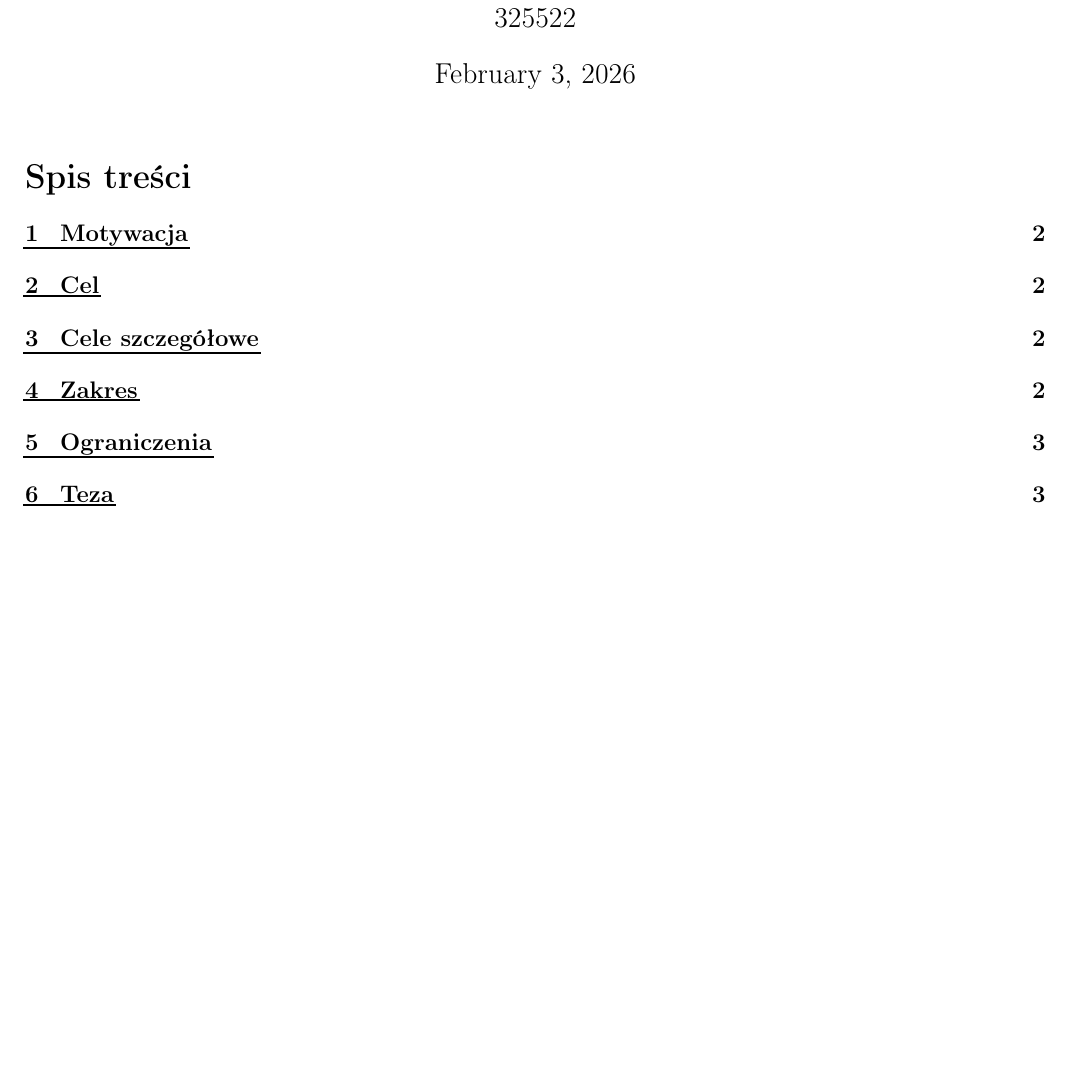
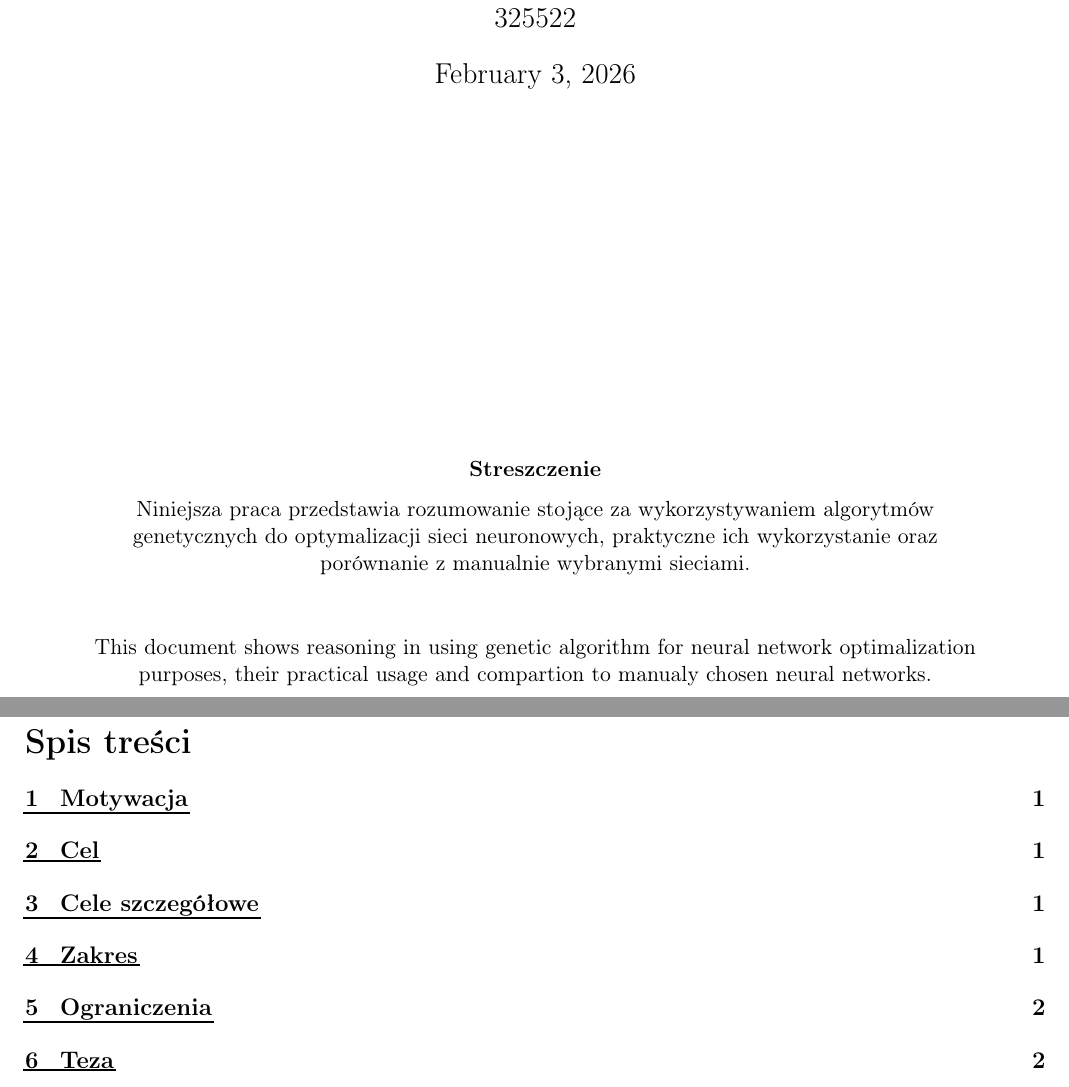
Before and after one commit to zlog7918/gaaml, a LaTeX paper (end/t.tex): part of page 1 of 6 before the commit and two parts of pages 1 and 2 of 7 after it, the two joined at a grey line, cut so that both start at the same text, the shorter picture padded with empty space. Compiled offline with pdfLaTeX.

Commit message:
add abstract

```diff
--- a/end/t.tex
+++ b/end/t.tex
@@ -16,6 +16,7 @@
   pdfborderstyle={/S/U/W 1},
 ]{hyperref}
 
+\renewcommand{\abstractname}{Streszczenie}
 \renewcommand{\contentsname}{Spis treści}
 \newcommand{\sscite}[1]{\textsuperscript{\cite{\detokenize{#1}}}}
 \renewcommand{\bibsection}{\section{Bibliografia}}
@@ -28,5 +29,26 @@
 \begin{document}
 % \selectlanguage{polish}
 \maketitle
+\thispagestyle{empty}
+\vfil
+\begin{abstract}
+  \centering
+  % PL
+  \noindent
+  Niniejsza praca przedstawia rozumowanie stojące
+  za wykorzystywaniem algorytmów genetycznych
+  do optymalizacji sieci neuronowych, praktyczne ich wykorzystanie
+  oraz porównanie z manualnie wybranymi sieciami.
+
+  % EN
+  \vspace{1cm}
+  \noindent
+  This document shows reasoning in using genetic algorithm
+  for neural network optimalization purposes, their practical usage
+  and compartion to manualy chosen neural networks.
+\end{abstract}
+\vfil
+\newpage
+\thispagestyle{empty}
 \tableofcontents
 \newpage
```
Also changed, not shown: end/t.tex (1 more changed lines).
